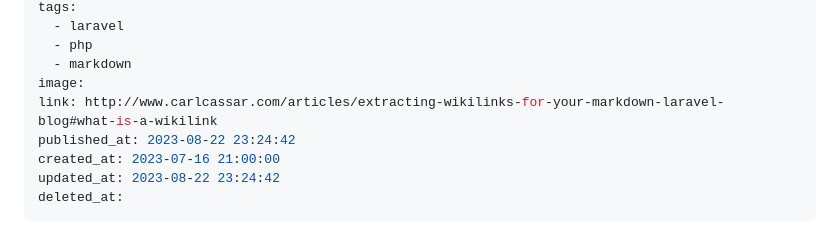
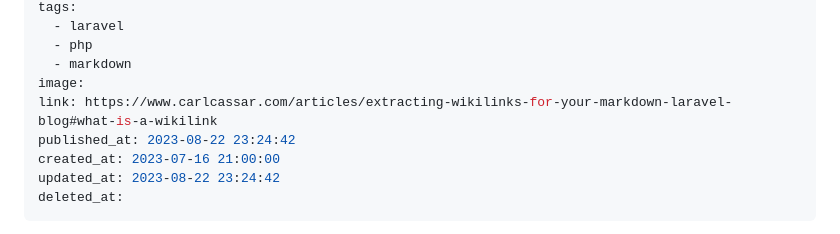
Before and after one commit to carlcassar/carlcassar, a Markdown page: resources/markdown/Extracting Wikilinks for your Markdown Laravel Blog.md, the part around the change. Drawn GitHub-style.

Commit message:
Update link in existing article

```diff
--- a/resources/markdown/Extracting Wikilinks for your Markdown Laravel Blog.md
+++ b/resources/markdown/Extracting Wikilinks for your Markdown Laravel Blog.md
@@ -8,7 +8,7 @@ tags:
   - php
   - markdown
 image:
-link: http://www.carlcassar.com/articles/extracting-wikilinks-for-your-markdown-laravel-blog#what-is-a-wikilink
+link: https://www.carlcassar.com/articles/extracting-wikilinks-for-your-markdown-laravel-blog#what-is-a-wikilink
 published_at: 2023-08-22 23:24:42
 created_at: 2023-07-16 21:00:00
 updated_at: 2023-08-22 23:24:42
```
